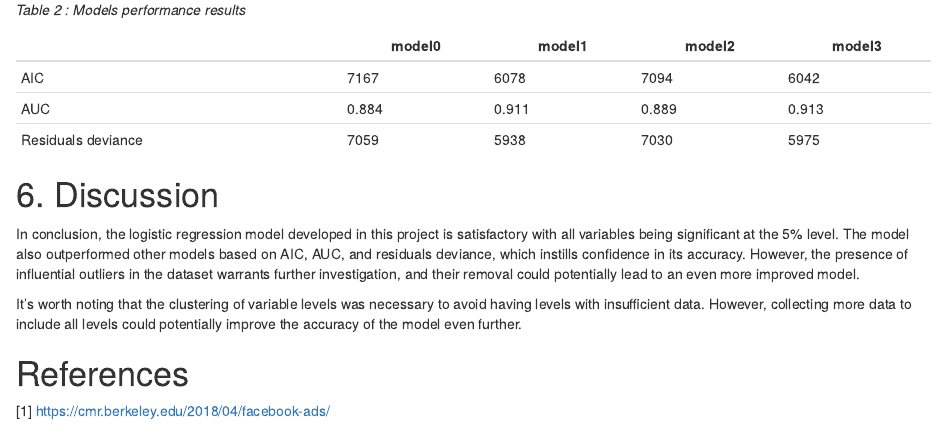
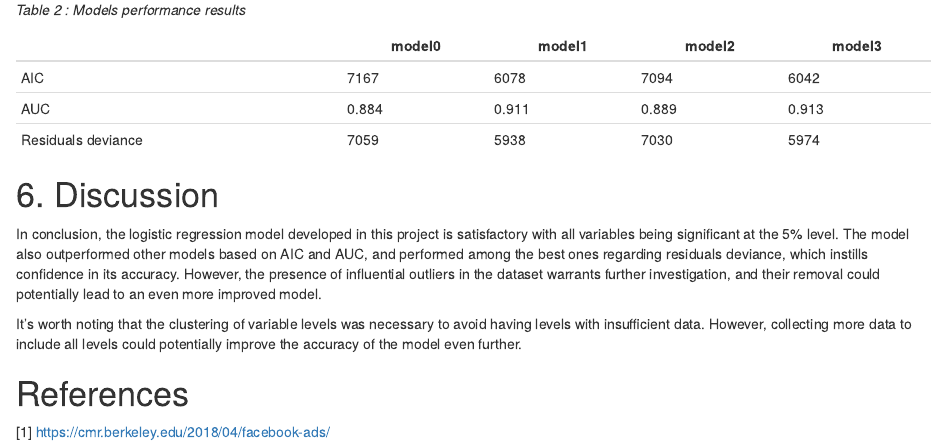
Before and after one commit to candicebaud/appstat_359523, an R Markdown document (project_2/project_2_report.Rmd): the page in a window 1100 px wide, from 3770 px down. The pictures show the output file project_2/project_2_report.html that the author committed with the source, opened offline.

Commit message:
last version

```diff
--- a/project_2/project_2_report.Rmd
+++ b/project_2/project_2_report.Rmd
@@ -485,12 +485,12 @@ By denoting by model0 the basis model without added variables, model1 the model
 |                    | model0 | model1 | model2 | model3 |
 |--------------------|--------|--------|--------|--------|
 | AIC                | 7167   | 6078   | 7094   | 6042   |
-| AUC                | 0.884   | 0.911  | 0.889  | 0.913  |
-| Residuals deviance | 7059   | 5938   | 7030   | 5975   |
+| AUC                | 0.884  | 0.911  | 0.889  | 0.913  |
+| Residuals deviance | 7059   | 5938   | 7030   | 5974   |
 
 
 # 6. Discussion
-In conclusion, the logistic regression model developed in this project is satisfactory with all variables being significant at the 5% level. The model also outperformed other models based on AIC, AUC, and residuals deviance, which instills confidence in its accuracy. However, the presence of influential outliers in the dataset warrants further investigation, and their removal could potentially lead to an even more improved model.
+In conclusion, the logistic regression model developed in this project is satisfactory with all variables being significant at the 5% level. The model also outperformed other models based on AIC and AUC, and performed among the best ones regarding residuals deviance, which instills confidence in its accuracy. However, the presence of influential outliers in the dataset warrants further investigation, and their removal could potentially lead to an even more improved model.
 
 It's worth noting that the clustering of variable levels was necessary to avoid having levels with insufficient data. However, collecting more data to include all levels could potentially improve the accuracy of the model even further.
 
```
Also changed, not shown: project_2/project_2_report.html, project_2/project_2_report.Rmd (6 more changed lines).
